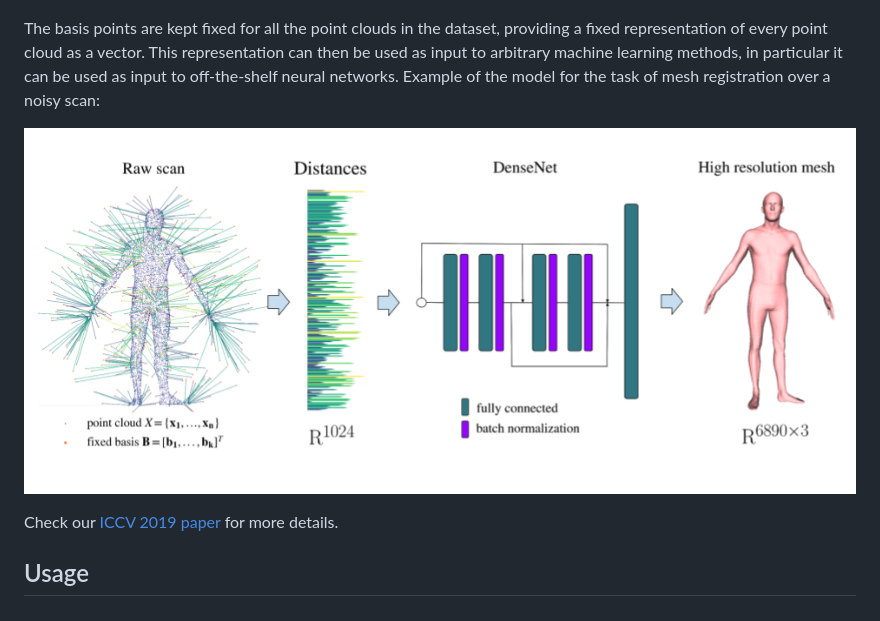
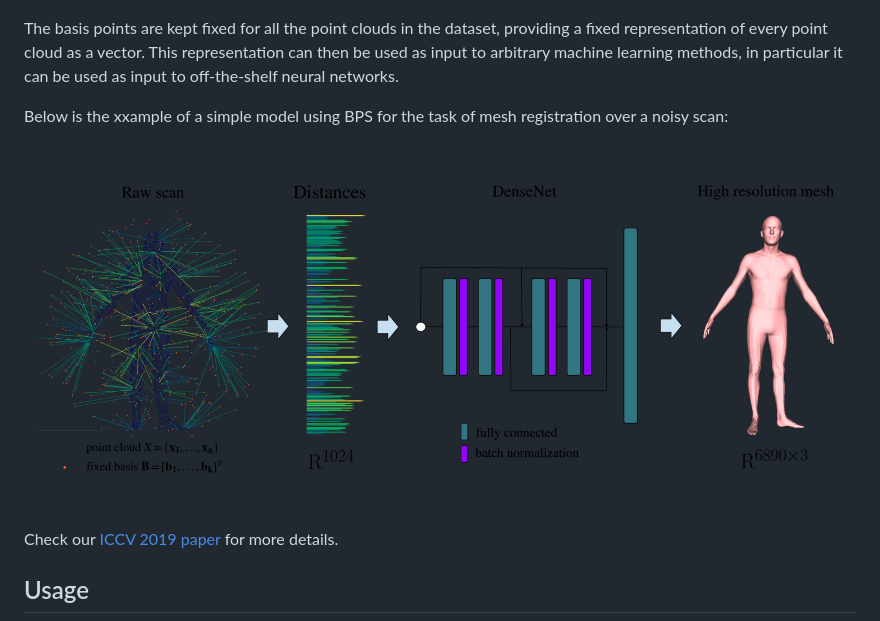
Before and after one commit to amzn/basis-point-sets, a Markdown page: README.md, the part around the change. Drawn GitHub-style; pictures changed too: bps_demo.png.

```diff
--- a/README.md
+++ b/README.md
@@ -10,8 +10,9 @@ points in the point cloud; use these vectors (or simply their norms) as features
 
 The basis points are kept fixed for all the point clouds in the dataset, providing a fixed representation of every
 point cloud as a vector. This representation can then be used  as input to arbitrary machine learning methods, in
-particular it can be used as input to off-the-shelf neural networks.  Example of the model for the task of mesh
-registration over a noisy scan:
+particular it can be used as input to off-the-shelf neural networks.
+
+Below is the xxample of a simple model using  BPS for the  task of mesh registration over a noisy scan:
 
 ![Teaser Image](bps_demo.png)
 
```
